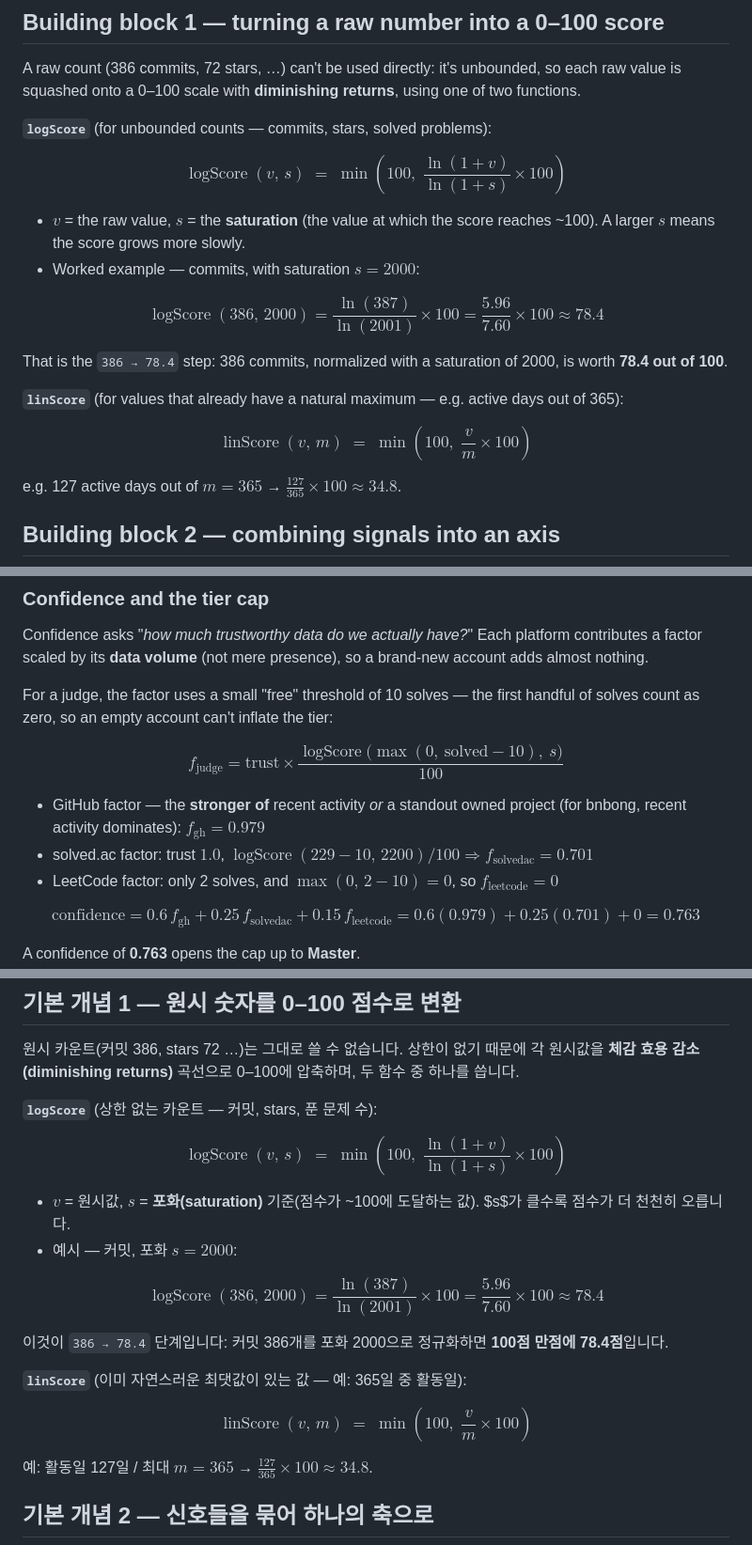
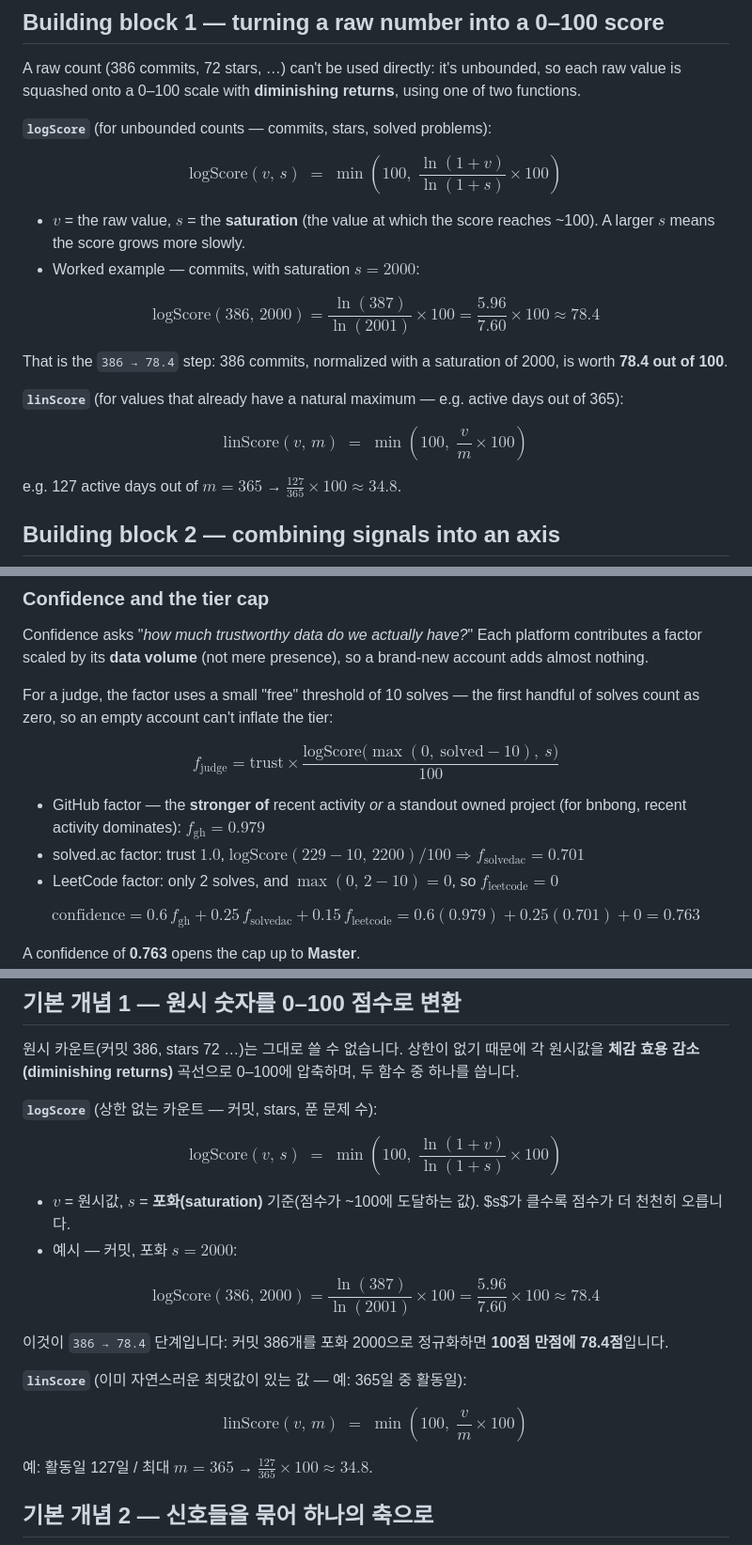
Before and after one commit to bnbong/codemaru, a Markdown page: docs/SCORING.md, 3 parts joined by grey strips. Shown at 94% size. Drawn GitHub-style.

Commit message:
[DOCS] change operatorname -> mathrm

```diff
--- a/docs/SCORING.md
+++ b/docs/SCORING.md
@@ -29,18 +29,18 @@ A raw count (386 commits, 72 stars, …) can't be used directly: it's unbounded,
 
 **`logScore`** (for unbounded counts — commits, stars, solved problems):
 
-$$\operatorname{logScore}(v,\,s) \;=\; \min\!\left(100,\; \frac{\ln(1+v)}{\ln(1+s)}\times 100\right)$$
+$$\mathrm{logScore}(v,\,s) \;=\; \min\!\left(100,\; \frac{\ln(1+v)}{\ln(1+s)}\times 100\right)$$
 
 - $v$ = the raw value, $s$ = the **saturation** (the value at which the score reaches ~100). A larger $s$ means the score grows more slowly.
 - Worked example — commits, with saturation $s = 2000$:
 
-$$\operatorname{logScore}(386,\,2000)=\frac{\ln(387)}{\ln(2001)}\times 100=\frac{5.96}{7.60}\times 100\approx \mathbf{78.4}$$
+$$\mathrm{logScore}(386,\,2000)=\frac{\ln(387)}{\ln(2001)}\times 100=\frac{5.96}{7.60}\times 100\approx \mathbf{78.4}$$
 
   That is the `386 → 78.4` step: 386 commits, normalized with a saturation of 2000, is worth **78.4 out of 100**.
 
 **`linScore`** (for values that already have a natural maximum — e.g. active days out of 365):
 
-$$\operatorname{linScore}(v,\,m) \;=\; \min\!\left(100,\; \frac{v}{m}\times 100\right)$$
+$$\mathrm{linScore}(v,\,m) \;=\; \min\!\left(100,\; \frac{v}{m}\times 100\right)$$
 
   e.g. 127 active days out of $m = 365$ → $\frac{127}{365}\times100 \approx 34.8$.
 
@@ -157,10 +157,10 @@ Confidence asks "*how much trustworthy data do we actually have?*" Each platform
 
 For a judge, the factor uses a small "free" threshold of 10 solves — the first handful of solves count as zero, so an empty account can't inflate the tier:
 
-$$f_{\text{judge}}=\text{trust}\times\frac{\operatorname{logScore}\big(\max(0,\ \text{solved}-10),\ s\big)}{100}$$
+$$f_{\text{judge}}=\text{trust}\times\frac{\mathrm{logScore}\big(\max(0,\ \text{solved}-10),\ s\big)}{100}$$
 
 - GitHub factor — the **stronger of** recent activity *or* a standout owned project (for bnbong, recent activity dominates): $f_{\text{gh}} = 0.979$
-- solved.ac factor: trust $1.0$, $\operatorname{logScore}(229-10,\,2200)/100 \Rightarrow f_{\text{solvedac}} = 0.701$
+- solved.ac factor: trust $1.0$, $\mathrm{logScore}(229-10,\,2200)/100 \Rightarrow f_{\text{solvedac}} = 0.701$
 - LeetCode factor: only 2 solves, and $\max(0,\,2-10)=0$, so $f_{\text{leetcode}} = 0$
 
 $$\text{confidence}=0.6\,f_{\text{gh}}+0.25\,f_{\text{solvedac}}+0.15\,f_{\text{leetcode}}=0.6(0.979)+0.25(0.701)+0=\mathbf{0.763}$$
@@ -219,18 +219,18 @@ The overall score (53.0) lands in the Gold band, and the confidence cap (Master)
 
 **`logScore`** (상한 없는 카운트 — 커밋, stars, 푼 문제 수):
 
-$$\operatorname{logScore}(v,\,s) \;=\; \min\!\left(100,\; \frac{\ln(1+v)}{\ln(1+s)}\times 100\right)$$
+$$\mathrm{logScore}(v,\,s) \;=\; \min\!\left(100,\; \frac{\ln(1+v)}{\ln(1+s)}\times 100\right)$$
 
 - $v$ = 원시값, $s$ = **포화(saturation)** 기준(점수가 ~100에 도달하는 값). $s$가 클수록 점수가 더 천천히 오릅니다.
 - 예시 — 커밋, 포화 $s = 2000$:
 
-$$\operatorname{logScore}(386,\,2000)=\frac{\ln(387)}{\ln(2001)}\times 100=\frac{5.96}{7.60}\times 100\approx \mathbf{78.4}$$
+$$\mathrm{logScore}(386,\,2000)=\frac{\ln(387)}{\ln(2001)}\times 100=\frac{5.96}{7.60}\times 100\approx \mathbf{78.4}$$
 
   이것이 `386 → 78.4` 단계입니다: 커밋 386개를 포화 2000으로 정규화하면 **100점 만점에 78.4점**입니다.
 
 **`linScore`** (이미 자연스러운 최댓값이 있는 값 — 예: 365일 중 활동일):
 
-$$\operatorname{linScore}(v,\,m) \;=\; \min\!\left(100,\; \frac{v}{m}\times 100\right)$$
+$$\mathrm{linScore}(v,\,m) \;=\; \min\!\left(100,\; \frac{v}{m}\times 100\right)$$
 
   예: 활동일 127일 / 최대 $m = 365$ → $\frac{127}{365}\times100 \approx 34.8$.
 
```
Also changed, not shown: other parts of docs/SCORING.md (+6 -6 lines).
